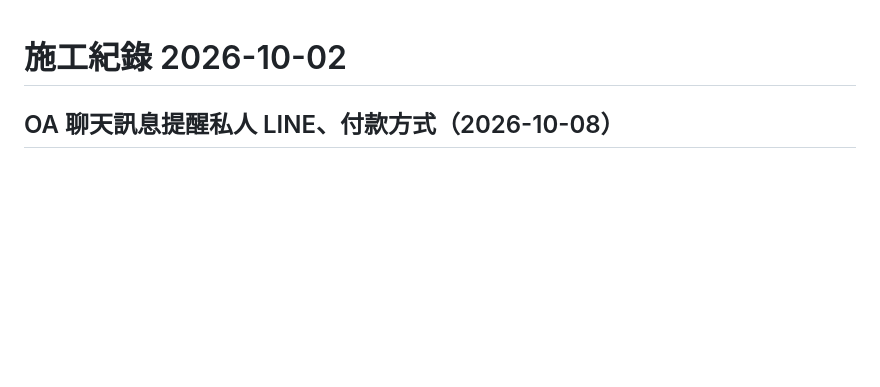
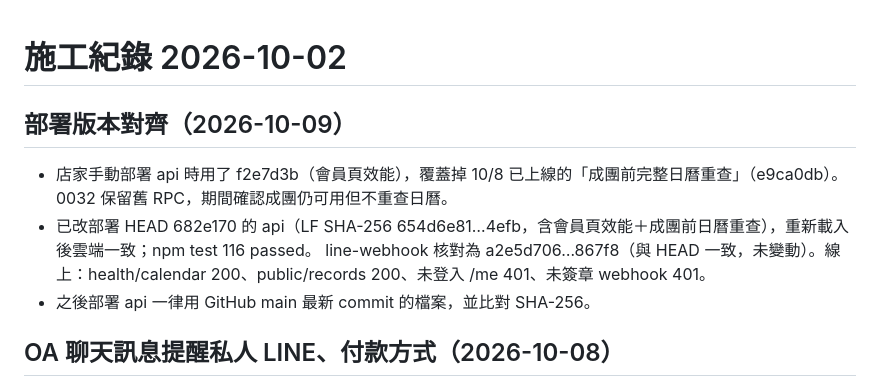
Before and after one commit to cj2vum4/starfish-booking-system, a Markdown page: docs/PROGRESS.md, the part around the change. GitHub-like rendering; blank space fills up the shorter version.

Commit message:
Record api redeploy aligning cloud with main
Co-Authored-By: Claude Opus 5.5 <noreply@anthropic.com>

```diff
--- a/docs/PROGRESS.md
+++ b/docs/PROGRESS.md
@@ -1,4 +1,11 @@
 # 施工紀錄 2026-10-02
+
+## 部署版本對齊（2026-10-09）
+
+- 店家手動部署 api 時用了 f2e7d3b（會員頁效能），覆蓋掉 10/8 已上線的「成團前完整日曆重查」（e9ca0db）。0032 保留舊 RPC，期間確認成團仍可用但不重查日曆。
+- 已改部署 HEAD 682e170 的 api（LF SHA-256 654d6e81…4efb，含會員頁效能＋成團前日曆重查），重新載入後雲端一致；npm test 116 passed。
+  line-webhook 核對為 a2e5d706…867f8（與 HEAD 一致，未變動）。線上：health/calendar 200、public/records 200、未登入 /me 401、未簽章 webhook 401。
+- 之後部署 api 一律用 GitHub main 最新 commit 的檔案，並比對 SHA-256。
 
 ## OA 聊天訊息提醒私人 LINE、付款方式（2026-10-08）
 
```
